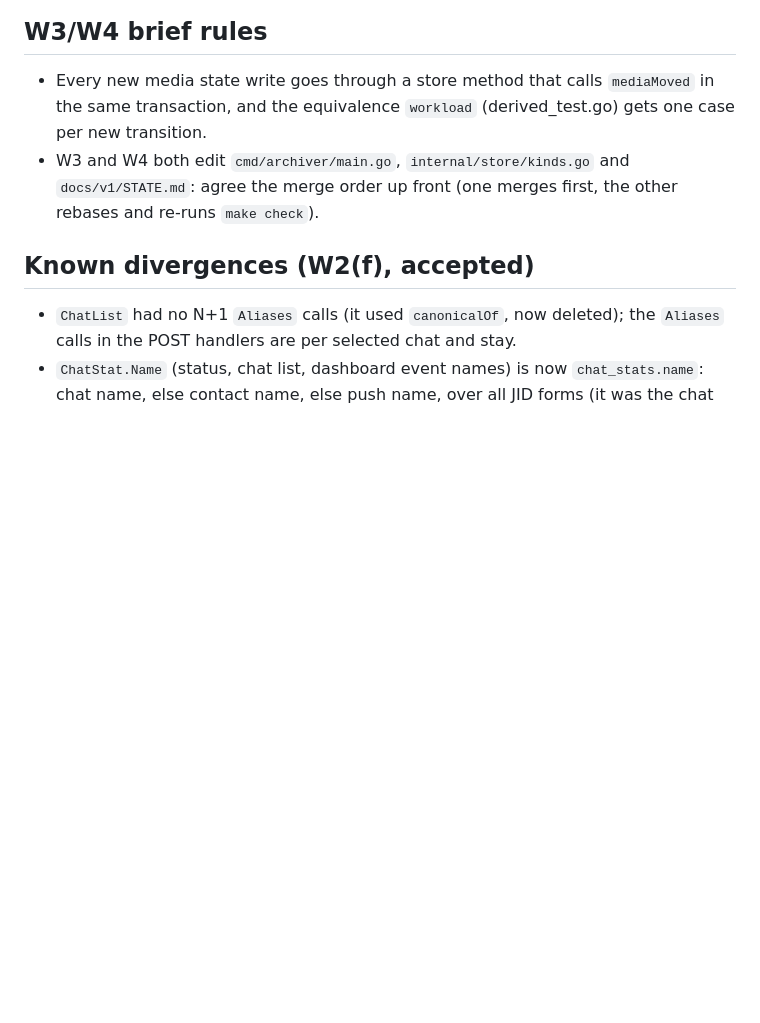
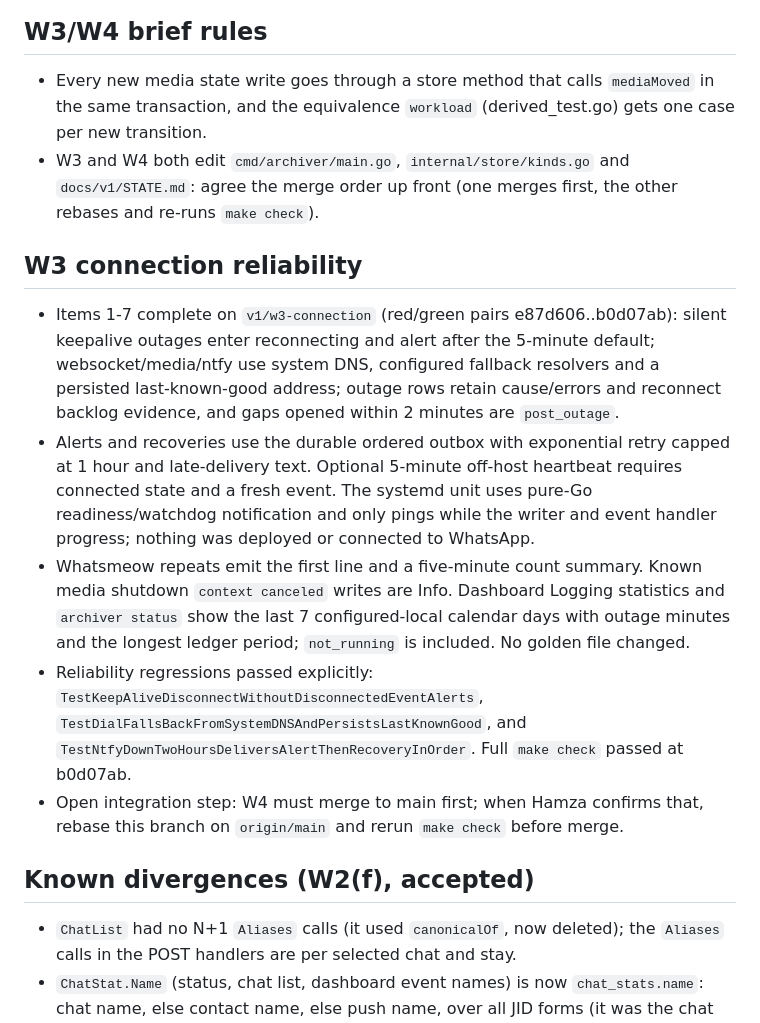
Before and after one commit to Hamza-Xoho/whatsapp-archiver, a Markdown page: docs/v1/STATE.md, the part around the change. Rendered like a GitHub page; blank space fills up the shorter version.

Commit message:
docs: record W3 connection reliability

```diff
--- a/docs/v1/STATE.md
+++ b/docs/v1/STATE.md
@@ -30,6 +30,14 @@ Single status record for V1 (max 150 lines, update in place; history lives in gi
 
 - Every new media state write goes through a store method that calls `mediaMoved` in the same transaction, and the equivalence `workload` (derived_test.go) gets one case per new transition.
 - W3 and W4 both edit `cmd/archiver/main.go`, `internal/store/kinds.go` and `docs/v1/STATE.md`: agree the merge order up front (one merges first, the other rebases and re-runs `make check`).
+
+## W3 connection reliability
+
+- Items 1-7 complete on `v1/w3-connection` (red/green pairs e87d606..b0d07ab): silent keepalive outages enter reconnecting and alert after the 5-minute default; websocket/media/ntfy use system DNS, configured fallback resolvers and a persisted last-known-good address; outage rows retain cause/errors and reconnect backlog evidence, and gaps opened within 2 minutes are `post_outage`.
+- Alerts and recoveries use the durable ordered outbox with exponential retry capped at 1 hour and late-delivery text. Optional 5-minute off-host heartbeat requires connected state and a fresh event. The systemd unit uses pure-Go readiness/watchdog notification and only pings while the writer and event handler progress; nothing was deployed or connected to WhatsApp.
+- Whatsmeow repeats emit the first line and a five-minute count summary. Known media shutdown `context canceled` writes are Info. Dashboard Logging statistics and `archiver status` show the last 7 configured-local calendar days with outage minutes and the longest ledger period; `not_running` is included. No golden file changed.
+- Reliability regressions passed explicitly: `TestKeepAliveDisconnectWithoutDisconnectedEventAlerts`, `TestDialFallsBackFromSystemDNSAndPersistsLastKnownGood`, and `TestNtfyDownTwoHoursDeliversAlertThenRecoveryInOrder`. Full `make check` passed at b0d07ab.
+- Open integration step: W4 must merge to main first; when Hamza confirms that, rebase this branch on `origin/main` and rerun `make check` before merge.
 
 ## Known divergences (W2(f), accepted)
 
```
